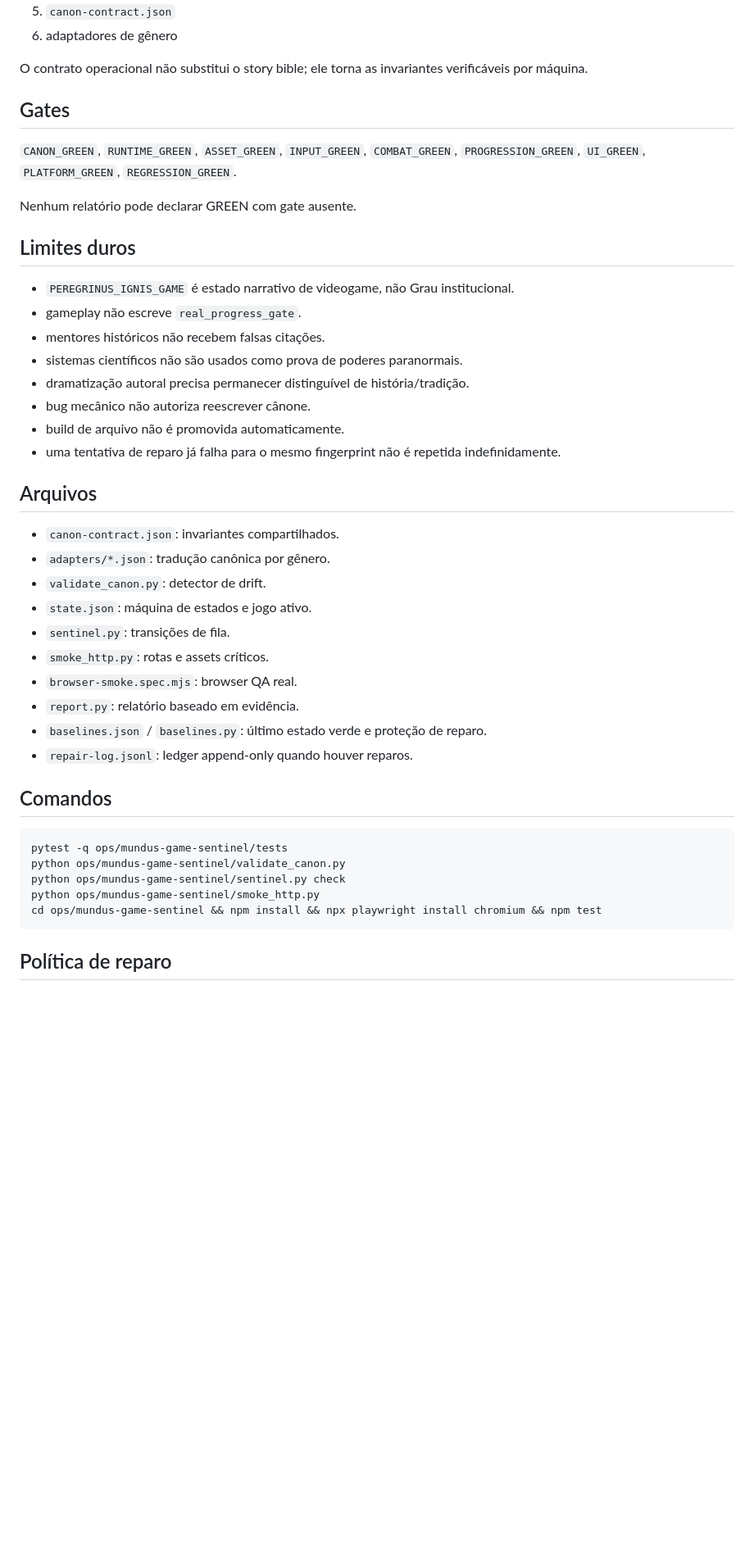
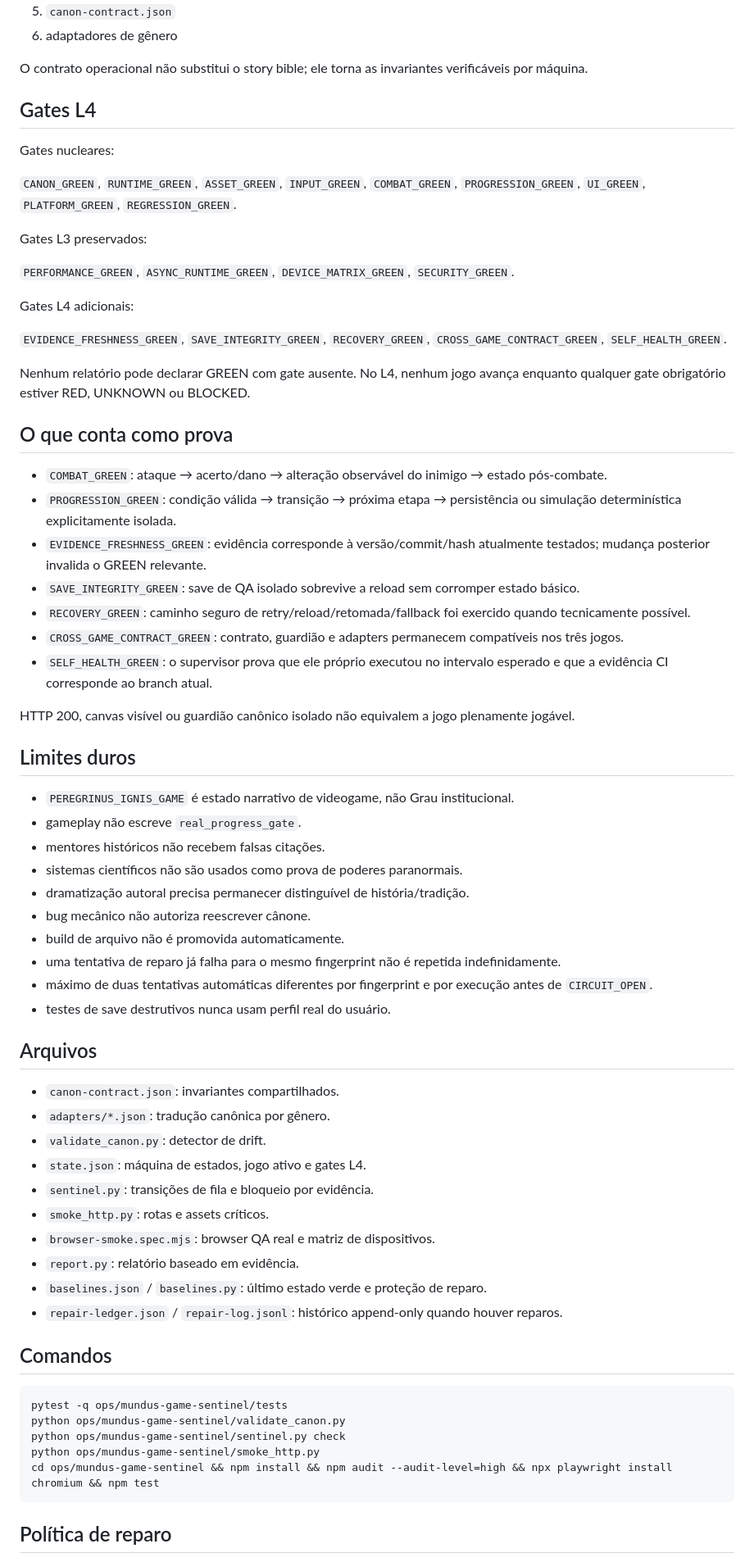
Before and after one commit to neuralSynapse/societaselectorum, a Markdown page: ops/mundus-game-sentinel/README.md, the part around one of its changes. Shown at 82% size. Rendered like a GitHub page; blank space fills up the shorter version.

Commit message:
docs: document MUNDUS Sentinel Level 4

````diff
--- a/ops/mundus-game-sentinel/README.md
+++ b/ops/mundus-game-sentinel/README.md
@@ -32,11 +32,33 @@ RED, UNKNOWN ou BLOCKED impedem avanço.
 
 O contrato operacional não substitui o story bible; ele torna as invariantes verificáveis por máquina.
 
-## Gates
+## Gates L4
+
+Gates nucleares:
 
 `CANON_GREEN`, `RUNTIME_GREEN`, `ASSET_GREEN`, `INPUT_GREEN`, `COMBAT_GREEN`, `PROGRESSION_GREEN`, `UI_GREEN`, `PLATFORM_GREEN`, `REGRESSION_GREEN`.
 
-Nenhum relatório pode declarar GREEN com gate ausente.
+Gates L3 preservados:
+
+`PERFORMANCE_GREEN`, `ASYNC_RUNTIME_GREEN`, `DEVICE_MATRIX_GREEN`, `SECURITY_GREEN`.
+
+Gates L4 adicionais:
+
+`EVIDENCE_FRESHNESS_GREEN`, `SAVE_INTEGRITY_GREEN`, `RECOVERY_GREEN`, `CROSS_GAME_CONTRACT_GREEN`, `SELF_HEALTH_GREEN`.
+
+Nenhum relatório pode declarar GREEN com gate ausente. No L4, nenhum jogo avança enquanto qualquer gate obrigatório estiver RED, UNKNOWN ou BLOCKED.
+
+## O que conta como prova
+
+- `COMBAT_GREEN`: ataque → acerto/dano → alteração observável do inimigo → estado pós-combate.
+- `PROGRESSION_GREEN`: condição válida → transição → próxima etapa → persistência ou simulação determinística explicitamente isolada.
+- `EVIDENCE_FRESHNESS_GREEN`: evidência corresponde à versão/commit/hash atualmente testados; mudança posterior invalida o GREEN relevante.
+- `SAVE_INTEGRITY_GREEN`: save de QA isolado sobrevive a reload sem corromper estado básico.
+- `RECOVERY_GREEN`: caminho seguro de retry/reload/retomada/fallback foi exercido quando tecnicamente possível.
+- `CROSS_GAME_CONTRACT_GREEN`: contrato, guardião e adapters permanecem compatíveis nos três jogos.
+- `SELF_HEALTH_GREEN`: o supervisor prova que ele próprio executou no intervalo esperado e que a evidência CI corresponde ao branch atual.
+
+HTTP 200, canvas visível ou guardião canônico isolado não equivalem a jogo plenamente jogável.
 
 ## Limites duros
 
@@ -48,19 +70,21 @@ Nenhum relatório pode declarar GREEN com gate ausente.
 - bug mecânico não autoriza reescrever cânone.
 - build de arquivo não é promovida automaticamente.
 - uma tentativa de reparo já falha para o mesmo fingerprint não é repetida indefinidamente.
+- máximo de duas tentativas automáticas diferentes por fingerprint e por execução antes de `CIRCUIT_OPEN`.
+- testes de save destrutivos nunca usam perfil real do usuário.
 
 ## Arquivos
 
 - `canon-contract.json`: invariantes compartilhados.
 - `adapters/*.json`: tradução canônica por gênero.
 - `validate_canon.py`: detector de drift.
-- `state.json`: máquina de estados e jogo ativo.
-- `sentinel.py`: transições de fila.
+- `state.json`: máquina de estados, jogo ativo e gates L4.
+- `sentinel.py`: transições de fila e bloqueio por evidência.
 - `smoke_http.py`: rotas e assets críticos.
-- `browser-smoke.spec.mjs`: browser QA real.
+- `browser-smoke.spec.mjs`: browser QA real e matriz de dispositivos.
 - `report.py`: relatório baseado em evidência.
 - `baselines.json` / `baselines.py`: último estado verde e proteção de reparo.
-- `repair-log.jsonl`: ledger append-only quando houver reparos.
+- `repair-ledger.json` / `repair-log.jsonl`: histórico append-only quando houver reparos.
 
 ## Comandos
 
@@ -69,7 +93,7 @@ pytest -q ops/mundus-game-sentinel/tests
 python ops/mundus-game-sentinel/validate_canon.py
 python ops/mundus-game-sentinel/sentinel.py check
 python ops/mundus-game-sentinel/smoke_http.py
-cd ops/mundus-game-sentinel && npm install && npx playwright install chromium && npm test
+cd ops/mundus-game-sentinel && npm install && npm audit --audit-level=high && npx playwright install chromium && npm test
 ```
 
 ## Política de reparo
````
Also changed, not shown: other parts of ops/mundus-game-sentinel/README.md (+2 -2 lines).
